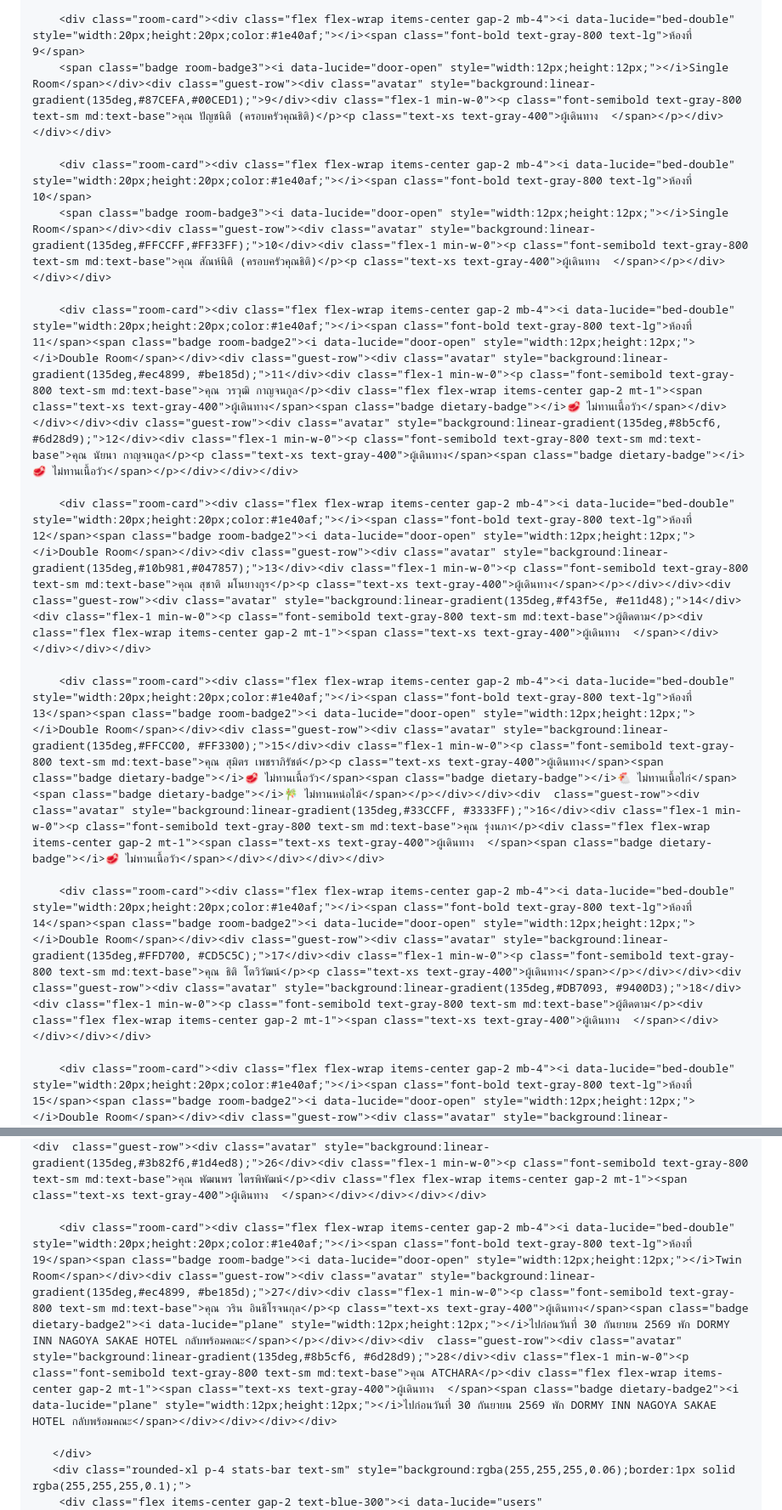
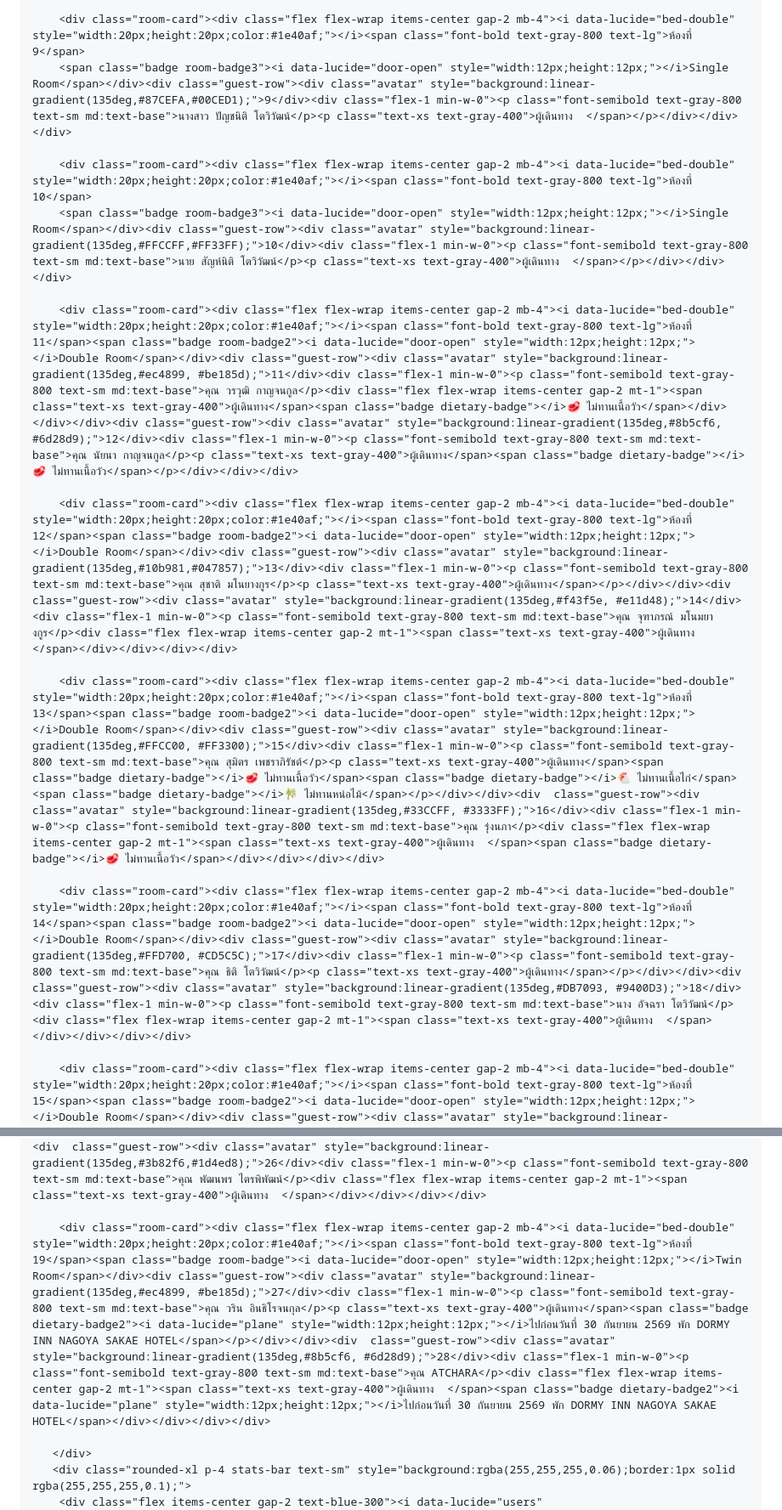
Before and after one commit to bluflytravel/CMA-Nagoya-Takayama, a Markdown page: README.md, 2 parts joined by grey strips. Shown at 85% size. Rendered like a GitHub page.

Commit message:
Update guest information and room details in README

```diff
--- a/README.md
+++ b/README.md
@@ -1321,18 +1321,18 @@ varieties of fresh seafood. Served with a side dish, crab miso soup, and Japanes
         <span class="badge room-badge3"><i data-lucide="door-open" style="width:12px;height:12px;"></i>Single Room</span></div><div class="guest-row"><div class="avatar" style="background:linear-gradient(135deg,#3b82f6, #1d4ed8);">8</div><div class="flex-1 min-w-0"><p class="font-semibold text-gray-800 text-sm md:text-base">คุณ สมเกียรติ เมสันธสุวรรณ</p><p class="text-xs text-gray-400">ผู้เดินทาง  </span><span class="badge dietary-badge2"><i data-lucide="plane" style="width:12px;height:12px;"></i>ไปก่อนคณะ พัก DORMY INN NAGOYA SAKAE HOTEL และ กลับหลังคณะ</span></p></div></div></div>
 
         <div class="room-card"><div class="flex flex-wrap items-center gap-2 mb-4"><i data-lucide="bed-double" style="width:20px;height:20px;color:#1e40af;"></i><span class="font-bold text-gray-800 text-lg">ห้องที่ 9</span>
-        <span class="badge room-badge3"><i data-lucide="door-open" style="width:12px;height:12px;"></i>Single Room</span></div><div class="guest-row"><div class="avatar" style="background:linear-gradient(135deg,#87CEFA,#00CED1);">9</div><div class="flex-1 min-w-0"><p class="font-semibold text-gray-800 text-sm md:text-base">คุณ ปัญชนิติ (ครอบครัวคุณธิติ)</p><p class="text-xs text-gray-400">ผู้เดินทาง  </span></p></div></div></div>
+        <span class="badge room-badge3"><i data-lucide="door-open" style="width:12px;height:12px;"></i>Single Room</span></div><div class="guest-row"><div class="avatar" style="background:linear-gradient(135deg,#87CEFA,#00CED1);">9</div><div class="flex-1 min-w-0"><p class="font-semibold text-gray-800 text-sm md:text-base">นางสาว ปัญชนิติ โตวิวัฒน์</p><p class="text-xs text-gray-400">ผู้เดินทาง  </span></p></div></div></div>
 
         <div class="room-card"><div class="flex flex-wrap items-center gap-2 mb-4"><i data-lucide="bed-double" style="width:20px;height:20px;color:#1e40af;"></i><span class="font-bold text-gray-800 text-lg">ห้องที่ 10</span>
-        <span class="badge room-badge3"><i data-lucide="door-open" style="width:12px;height:12px;"></i>Single Room</span></div><div class="guest-row"><div class="avatar" style="background:linear-gradient(135deg,#FFCCFF,#FF33FF);">10</div><div class="flex-1 min-w-0"><p class="font-semibold text-gray-800 text-sm md:text-base">คุณ สัณห์นิติ (ครอบครัวคุณธิติ)</p><p class="text-xs text-gray-400">ผู้เดินทาง  </span></p></div></div></div>
+        <span class="badge room-badge3"><i data-lucide="door-open" style="width:12px;height:12px;"></i>Single Room</span></div><div class="guest-row"><div class="avatar" style="background:linear-gradient(135deg,#FFCCFF,#FF33FF);">10</div><div class="flex-1 min-w-0"><p class="font-semibold text-gray-800 text-sm md:text-base">นาย สัญห์นิติ โตวิวัฒน์</p><p class="text-xs text-gray-400">ผู้เดินทาง  </span></p></div></div></div>
 
         <div class="room-card"><div class="flex flex-wrap items-center gap-2 mb-4"><i data-lucide="bed-double" style="width:20px;height:20px;color:#1e40af;"></i><span class="font-bold text-gray-800 text-lg">ห้องที่ 11</span><span class="badge room-badge2"><i data-lucide="door-open" style="width:12px;height:12px;"></i>Double Room</span></div><div class="guest-row"><div class="avatar" style="background:linear-gradient(135deg,#ec4899, #be185d);">11</div><div class="flex-1 min-w-0"><p class="font-semibold text-gray-800 text-sm md:text-base">คุณ วรวุฒิ กาญจนกูล</p><div class="flex flex-wrap items-center gap-2 mt-1"><span class="text-xs text-gray-400">ผู้เดินทาง</span><span class="badge dietary-badge"></i>🥩 ไม่ทานเนื้อวัว</span></div></div></div><div class="guest-row"><div class="avatar" style="background:linear-gradient(135deg,#8b5cf6, #6d28d9);">12</div><div class="flex-1 min-w-0"><p class="font-semibold text-gray-800 text-sm md:text-base">คุณ นัยนา กาญจนกูล</p><p class="text-xs text-gray-400">ผู้เดินทาง</span><span class="badge dietary-badge"></i>🥩 ไม่ทานเนื้อวัว</span></p></div></div></div>
 
-        <div class="room-card"><div class="flex flex-wrap items-center gap-2 mb-4"><i data-lucide="bed-double" style="width:20px;height:20px;color:#1e40af;"></i><span class="font-bold text-gray-800 text-lg">ห้องที่ 12</span><span class="badge room-badge2"><i data-lucide="door-open" style="width:12px;height:12px;"></i>Double Room</span></div><div class="guest-row"><div class="avatar" style="background:linear-gradient(135deg,#10b981,#047857);">13</div><div class="flex-1 min-w-0"><p class="font-semibold text-gray-800 text-sm md:text-base">คุณ สุชาติ มโนยางกูร</p><p class="text-xs text-gray-400">ผู้เดินทาง</span></p></div></div><div  class="guest-row"><div class="avatar" style="background:linear-gradient(135deg,#f43f5e, #e11d48);">14</div><div class="flex-1 min-w-0"><p class="font-semibold text-gray-800 text-sm md:text-base">ผู้ติดตาม</p><div class="flex flex-wrap items-center gap-2 mt-1"><span class="text-xs text-gray-400">ผู้เดินทาง  </span></div></div></div></div>
+        <div class="room-card"><div class="flex flex-wrap items-center gap-2 mb-4"><i data-lucide="bed-double" style="width:20px;height:20px;color:#1e40af;"></i><span class="font-bold text-gray-800 text-lg">ห้องที่ 12</span><span class="badge room-badge2"><i data-lucide="door-open" style="width:12px;height:12px;"></i>Double Room</span></div><div class="guest-row"><div class="avatar" style="background:linear-gradient(135deg,#10b981,#047857);">13</div><div class="flex-1 min-w-0"><p class="font-semibold text-gray-800 text-sm md:text-base">คุณ สุชาติ มโนยางกูร</p><p class="text-xs text-gray-400">ผู้เดินทาง</span></p></div></div><div  class="guest-row"><div class="avatar" style="background:linear-gradient(135deg,#f43f5e, #e11d48);">14</div><div class="flex-1 min-w-0"><p class="font-semibold text-gray-800 text-sm md:text-base">คุณ จุฑาภรณ์ มโนมยางกูร</p><div class="flex flex-wrap items-center gap-2 mt-1"><span class="text-xs text-gray-400">ผู้เดินทาง  </span></div></div></div></div>
 
         <div class="room-card"><div class="flex flex-wrap items-center gap-2 mb-4"><i data-lucide="bed-double" style="width:20px;height:20px;color:#1e40af;"></i><span class="font-bold text-gray-800 text-lg">ห้องที่ 13</span><span class="badge room-badge2"><i data-lucide="door-open" style="width:12px;height:12px;"></i>Double Room</span></div><div class="guest-row"><div class="avatar" style="background:linear-gradient(135deg,#FFCC00, #FF3300);">15</div><div class="flex-1 min-w-0"><p class="font-semibold text-gray-800 text-sm md:text-base">คุณ สุมิตร เพชราภิรัชต์</p><p class="text-xs text-gray-400">ผู้เดินทาง</span><span class="badge dietary-badge"></i>🥩 ไม่ทานเนื้อวัว</span><span class="badge dietary-badge"></i>🐔 ไม่ทานเนื้อไก่</span><span class="badge dietary-badge"></i>🎋 ไม่ทานหน่อไม้</span></p></div></div><div  class="guest-row"><div class="avatar" style="background:linear-gradient(135deg,#33CCFF, #3333FF);">16</div><div class="flex-1 min-w-0"><p class="font-semibold text-gray-800 text-sm md:text-base">คุณ รุ่งนภา</p><div class="flex flex-wrap items-center gap-2 mt-1"><span class="text-xs text-gray-400">ผู้เดินทาง  </span><span class="badge dietary-badge"></i>🥩 ไม่ทานเนื้อวัว</span></div></div></div></div>
 
-        <div class="room-card"><div class="flex flex-wrap items-center gap-2 mb-4"><i data-lucide="bed-double" style="width:20px;height:20px;color:#1e40af;"></i><span class="font-bold text-gray-800 text-lg">ห้องที่ 14</span><span class="badge room-badge2"><i data-lucide="door-open" style="width:12px;height:12px;"></i>Double Room</span></div><div class="guest-row"><div class="avatar" style="background:linear-gradient(135deg,#FFD700, #CD5C5C);">17</div><div class="flex-1 min-w-0"><p class="font-semibold text-gray-800 text-sm md:text-base">คุณ ธิติ โตวิวัฒน์</p><p class="text-xs text-gray-400">ผู้เดินทาง</span></p></div></div><div  class="guest-row"><div class="avatar" style="background:linear-gradient(135deg,#DB7093, #9400D3);">18</div><div class="flex-1 min-w-0"><p class="font-semibold text-gray-800 text-sm md:text-base">ผู้ติดตาม</p><div class="flex flex-wrap items-center gap-2 mt-1"><span class="text-xs text-gray-400">ผู้เดินทาง  </span></div></div></div></div>
+        <div class="room-card"><div class="flex flex-wrap items-center gap-2 mb-4"><i data-lucide="bed-double" style="width:20px;height:20px;color:#1e40af;"></i><span class="font-bold text-gray-800 text-lg">ห้องที่ 14</span><span class="badge room-badge2"><i data-lucide="door-open" style="width:12px;height:12px;"></i>Double Room</span></div><div class="guest-row"><div class="avatar" style="background:linear-gradient(135deg,#FFD700, #CD5C5C);">17</div><div class="flex-1 min-w-0"><p class="font-semibold text-gray-800 text-sm md:text-base">คุณ ธิติ โตวิวัฒน์</p><p class="text-xs text-gray-400">ผู้เดินทาง</span></p></div></div><div  class="guest-row"><div class="avatar" style="background:linear-gradient(135deg,#DB7093, #9400D3);">18</div><div class="flex-1 min-w-0"><p class="font-semibold text-gray-800 text-sm md:text-base">นาง อัจฉรา โตวิวัฒน์</p><div class="flex flex-wrap items-center gap-2 mt-1"><span class="text-xs text-gray-400">ผู้เดินทาง  </span></div></div></div></div>
 
         <div class="room-card"><div class="flex flex-wrap items-center gap-2 mb-4"><i data-lucide="bed-double" style="width:20px;height:20px;color:#1e40af;"></i><span class="font-bold text-gray-800 text-lg">ห้องที่ 15</span><span class="badge room-badge2"><i data-lucide="door-open" style="width:12px;height:12px;"></i>Double Room</span></div><div class="guest-row"><div class="avatar" style="background:linear-gradient(135deg,#00FF00, #228B22);">19</div><div class="flex-1 min-w-0"><p class="font-semibold text-gray-800 text-sm md:text-base">คุณ ชัยวัฒน์ โควาวิสารัช</p><p class="text-xs text-gray-400">ผู้เดินทาง</span></p></div></div><div  class="guest-row"><div class="avatar" style="background:linear-gradient(135deg,#DB7093, #9400D3);">20</div><div class="flex-1 min-w-0"><p class="font-semibold text-gray-800 text-sm md:text-base">คุณ ศศินี โควาวิสารัช</p><div class="flex flex-wrap items-center gap-2 mt-1"><span class="text-xs text-gray-400">ผู้เดินทาง  </span></div></div></div></div>
 
@@ -1342,7 +1342,7 @@ varieties of fresh seafood. Served with a side dish, crab miso soup, and Japanes
 
         <div class="room-card"><div class="flex flex-wrap items-center gap-2 mb-4"><i data-lucide="bed-double" style="width:20px;height:20px;color:#1e40af;"></i><span class="font-bold text-gray-800 text-lg">ห้องที่ 18</span><span class="badge room-badge"><i data-lucide="door-open" style="width:12px;height:12px;"></i>Twin Room</span></div><div class="guest-row"><div class="avatar" style="background:linear-gradient(135deg,#FFCCFF,#FF33FF);">25</div><div class="flex-1 min-w-0"><p class="font-semibold text-gray-800 text-sm md:text-base">คุณ อโณทัย บุญยะลีพรรณ</p><p class="text-xs text-gray-400">ผู้เดินทาง</span></p></div></div><div  class="guest-row"><div class="avatar" style="background:linear-gradient(135deg,#3b82f6,#1d4ed8);">26</div><div class="flex-1 min-w-0"><p class="font-semibold text-gray-800 text-sm md:text-base">คุณ พัฒนพร ไตรพิพัฒน์</p><div class="flex flex-wrap items-center gap-2 mt-1"><span class="text-xs text-gray-400">ผู้เดินทาง  </span></div></div></div></div>
 
-        <div class="room-card"><div class="flex flex-wrap items-center gap-2 mb-4"><i data-lucide="bed-double" style="width:20px;height:20px;color:#1e40af;"></i><span class="font-bold text-gray-800 text-lg">ห้องที่ 19</span><span class="badge room-badge"><i data-lucide="door-open" style="width:12px;height:12px;"></i>Twin Room</span></div><div class="guest-row"><div class="avatar" style="background:linear-gradient(135deg,#ec4899, #be185d);">27</div><div class="flex-1 min-w-0"><p class="font-semibold text-gray-800 text-sm md:text-base">คุณ วริน อินธิโรจนกุล</p><p class="text-xs text-gray-400">ผู้เดินทาง</span><span class="badge dietary-badge2"><i data-lucide="plane" style="width:12px;height:12px;"></i>ไปก่อนวันที่ 30 กันยายน 2569 พัก DORMY INN NAGOYA SAKAE HOTEL กลับพร้อมคณะ</span></p></div></div><div  class="guest-row"><div class="avatar" style="background:linear-gradient(135deg,#8b5cf6, #6d28d9);">28</div><div class="flex-1 min-w-0"><p class="font-semibold text-gray-800 text-sm md:text-base">คุณ ATCHARA</p><div class="flex flex-wrap items-center gap-2 mt-1"><span class="text-xs text-gray-400">ผู้เดินทาง  </span><span class="badge dietary-badge2"><i data-lucide="plane" style="width:12px;height:12px;"></i>ไปก่อนวันที่ 30 กันยายน 2569 พัก DORMY INN NAGOYA SAKAE HOTEL กลับพร้อมคณะ</span></div></div></div></div>
+        <div class="room-card"><div class="flex flex-wrap items-center gap-2 mb-4"><i data-lucide="bed-double" style="width:20px;height:20px;color:#1e40af;"></i><span class="font-bold text-gray-800 text-lg">ห้องที่ 19</span><span class="badge room-badge"><i data-lucide="door-open" style="width:12px;height:12px;"></i>Twin Room</span></div><div class="guest-row"><div class="avatar" style="background:linear-gradient(135deg,#ec4899, #be185d);">27</div><div class="flex-1 min-w-0"><p class="font-semibold text-gray-800 text-sm md:text-base">คุณ วริน อินธิโรจนกุล</p><p class="text-xs text-gray-400">ผู้เดินทาง</span><span class="badge dietary-badge2"><i data-lucide="plane" style="width:12px;height:12px;"></i>ไปก่อนวันที่ 30 กันยายน 2569 พัก DORMY INN NAGOYA SAKAE HOTEL</span></p></div></div><div  class="guest-row"><div class="avatar" style="background:linear-gradient(135deg,#8b5cf6, #6d28d9);">28</div><div class="flex-1 min-w-0"><p class="font-semibold text-gray-800 text-sm md:text-base">คุณ ATCHARA</p><div class="flex flex-wrap items-center gap-2 mt-1"><span class="text-xs text-gray-400">ผู้เดินทาง  </span><span class="badge dietary-badge2"><i data-lucide="plane" style="width:12px;height:12px;"></i>ไปก่อนวันที่ 30 กันยายน 2569 พัก DORMY INN NAGOYA SAKAE HOTEL</span></div></div></div></div>
 
        </div>
        <div class="rounded-xl p-4 stats-bar text-sm" style="background:rgba(255,255,255,0.06);border:1px solid rgba(255,255,255,0.1);">
```
